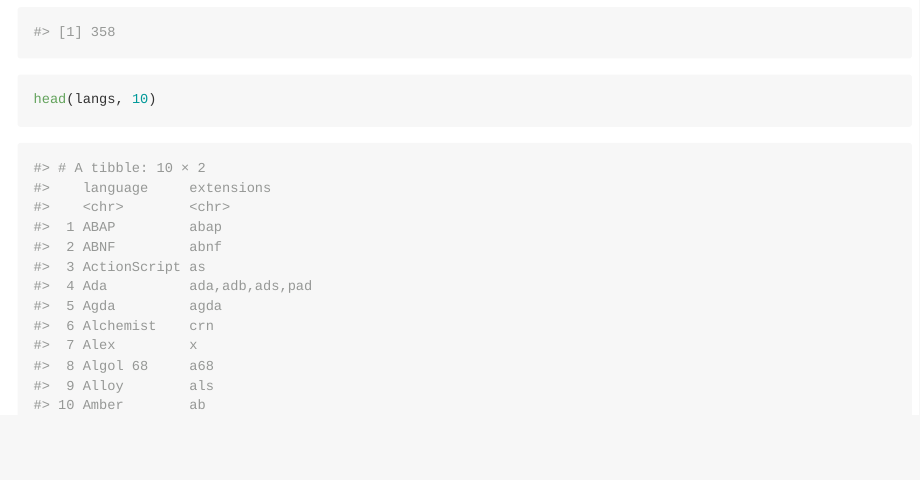
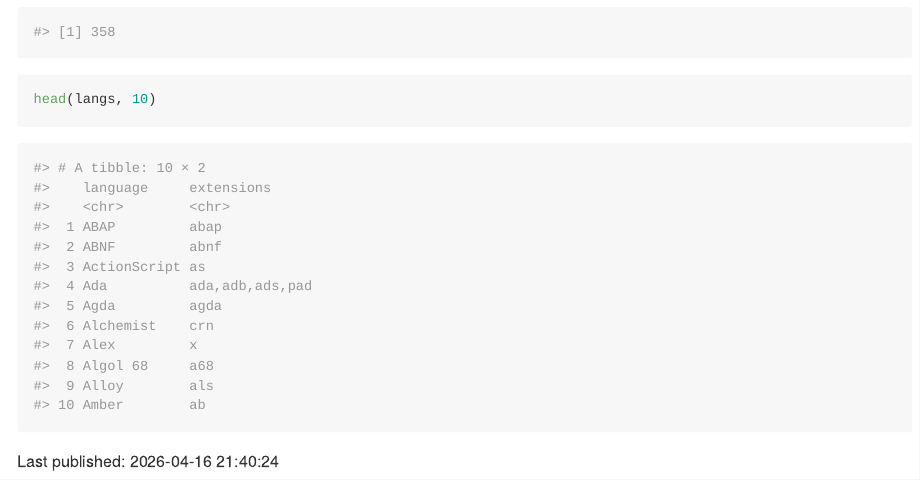
Before and after one commit to mjfrigaard/glockr, an R Markdown document (README.Rmd): the page in a window 1100 px wide, from 2240 px down. Rendered offline with R 4.5, knitr and Pandoc, with nearby package versions.

Commit message:
updates to README

````diff
--- a/README.Rmd
+++ b/README.Rmd
@@ -148,3 +148,6 @@ head(langs, 10)
 #>  9 Alloy        als
 #> 10 Amber        ab
 ```
+
+
+Last published: `r Sys.time()`
````
